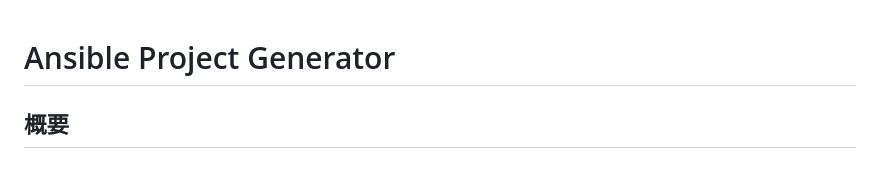
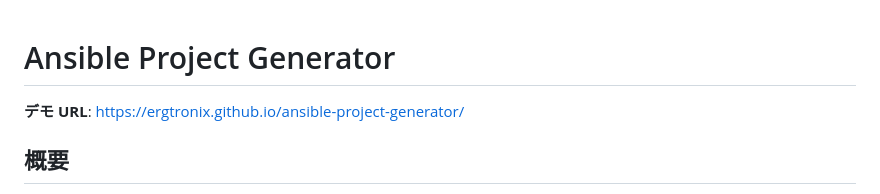
Before and after one commit to ergtronix/ansible-project-generator, a Markdown page: README.md, the part around the change. GitHub-like rendering.

Commit message:
docs: README にデモURLを追加

```diff
--- a/README.md
+++ b/README.md
@@ -1,4 +1,6 @@
 # Ansible Project Generator
+
+**デモ URL**: https://ergtronix.github.io/ansible-project-generator/
 
 ## 概要
 
```
